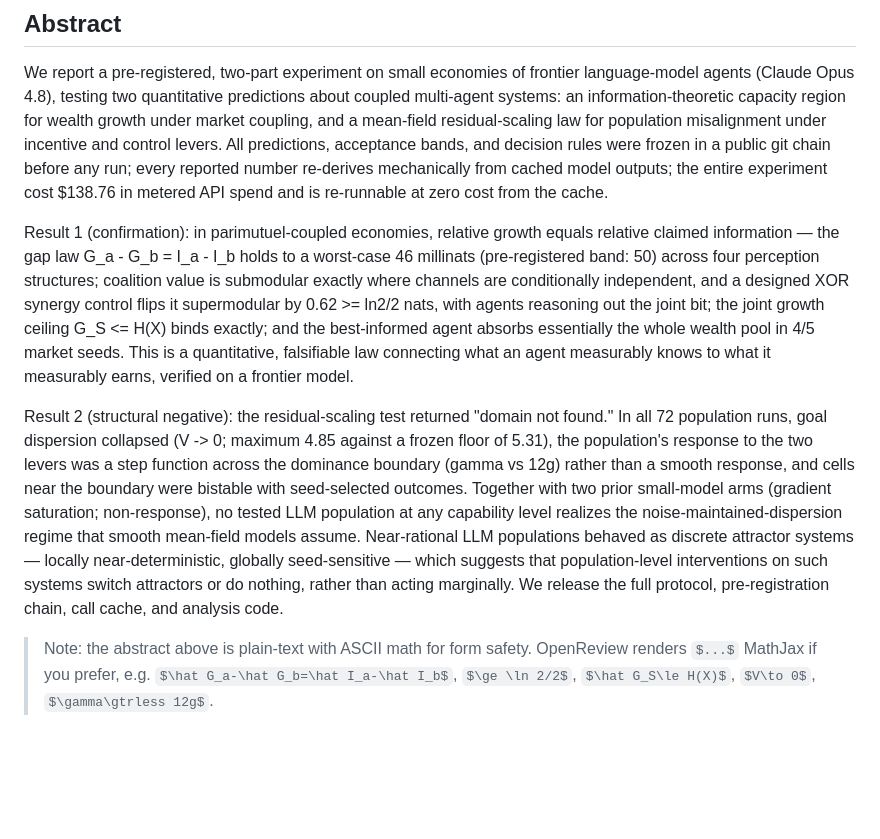
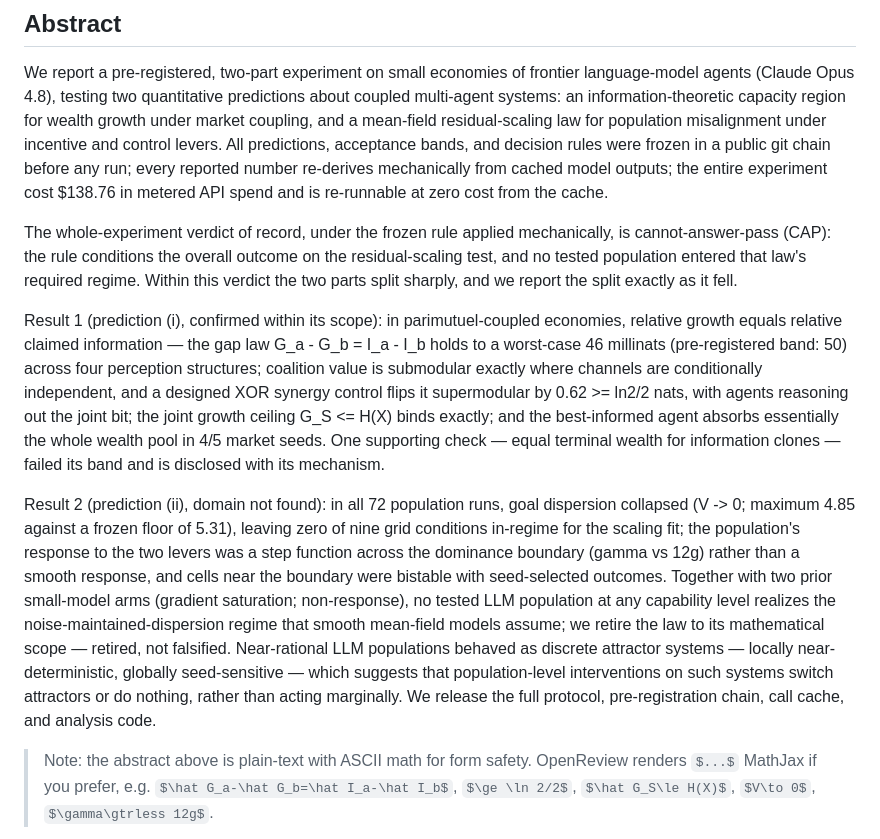
Before and after one commit to macrokit/value, a Markdown page: paper-stage2/SUBMISSION.md, the part around the change. GitHub-like rendering; blank space fills up the shorter version.

Commit message:
Stage 2 paper: align SUBMISSION.md abstract to the improved CAP-first version (3088ad6)
Matches the paper's improved abstract now on main: leads with the CAP verdict
of record, rescopes Result 1 'confirmed within its scope', discloses the P4b
clone-equality miss, adds 'retired, not falsified'. Framing only; no numbers.

Co-Authored-By: Claude Opus 4.8 <noreply@anthropic.com>

```diff
--- a/paper-stage2/SUBMISSION.md
+++ b/paper-stage2/SUBMISSION.md
@@ -12,9 +12,11 @@ A $139, fully pre-registered experiment on frontier LLM agents confirms an infor
 ## Abstract
 We report a pre-registered, two-part experiment on small economies of frontier language-model agents (Claude Opus 4.8), testing two quantitative predictions about coupled multi-agent systems: an information-theoretic capacity region for wealth growth under market coupling, and a mean-field residual-scaling law for population misalignment under incentive and control levers. All predictions, acceptance bands, and decision rules were frozen in a public git chain before any run; every reported number re-derives mechanically from cached model outputs; the entire experiment cost $138.76 in metered API spend and is re-runnable at zero cost from the cache.
 
-Result 1 (confirmation): in parimutuel-coupled economies, relative growth equals relative claimed information — the gap law G_a - G_b = I_a - I_b holds to a worst-case 46 millinats (pre-registered band: 50) across four perception structures; coalition value is submodular exactly where channels are conditionally independent, and a designed XOR synergy control flips it supermodular by 0.62 >= ln2/2 nats, with agents reasoning out the joint bit; the joint growth ceiling G_S <= H(X) binds exactly; and the best-informed agent absorbs essentially the whole wealth pool in 4/5 market seeds. This is a quantitative, falsifiable law connecting what an agent measurably knows to what it measurably earns, verified on a frontier model.
+The whole-experiment verdict of record, under the frozen rule applied mechanically, is cannot-answer-pass (CAP): the rule conditions the overall outcome on the residual-scaling test, and no tested population entered that law's required regime. Within this verdict the two parts split sharply, and we report the split exactly as it fell.
 
-Result 2 (structural negative): the residual-scaling test returned "domain not found." In all 72 population runs, goal dispersion collapsed (V -> 0; maximum 4.85 against a frozen floor of 5.31), the population's response to the two levers was a step function across the dominance boundary (gamma vs 12g) rather than a smooth response, and cells near the boundary were bistable with seed-selected outcomes. Together with two prior small-model arms (gradient saturation; non-response), no tested LLM population at any capability level realizes the noise-maintained-dispersion regime that smooth mean-field models assume. Near-rational LLM populations behaved as discrete attractor systems — locally near-deterministic, globally seed-sensitive — which suggests that population-level interventions on such systems switch attractors or do nothing, rather than acting marginally. We release the full protocol, pre-registration chain, call cache, and analysis code.
+Result 1 (prediction (i), confirmed within its scope): in parimutuel-coupled economies, relative growth equals relative claimed information — the gap law G_a - G_b = I_a - I_b holds to a worst-case 46 millinats (pre-registered band: 50) across four perception structures; coalition value is submodular exactly where channels are conditionally independent, and a designed XOR synergy control flips it supermodular by 0.62 >= ln2/2 nats, with agents reasoning out the joint bit; the joint growth ceiling G_S <= H(X) binds exactly; and the best-informed agent absorbs essentially the whole wealth pool in 4/5 market seeds. One supporting check — equal terminal wealth for information clones — failed its band and is disclosed with its mechanism.
+
+Result 2 (prediction (ii), domain not found): in all 72 population runs, goal dispersion collapsed (V -> 0; maximum 4.85 against a frozen floor of 5.31), leaving zero of nine grid conditions in-regime for the scaling fit; the population's response to the two levers was a step function across the dominance boundary (gamma vs 12g) rather than a smooth response, and cells near the boundary were bistable with seed-selected outcomes. Together with two prior small-model arms (gradient saturation; non-response), no tested LLM population at any capability level realizes the noise-maintained-dispersion regime that smooth mean-field models assume; we retire the law to its mathematical scope — retired, not falsified. Near-rational LLM populations behaved as discrete attractor systems — locally near-deterministic, globally seed-sensitive — which suggests that population-level interventions on such systems switch attractors or do nothing, rather than acting marginally. We release the full protocol, pre-registration chain, call cache, and analysis code.
 
 > Note: the abstract above is plain-text with ASCII math for form safety. OpenReview
 > renders `$...$` MathJax if you prefer, e.g. `$\hat G_a-\hat G_b=\hat I_a-\hat I_b$`,
```
